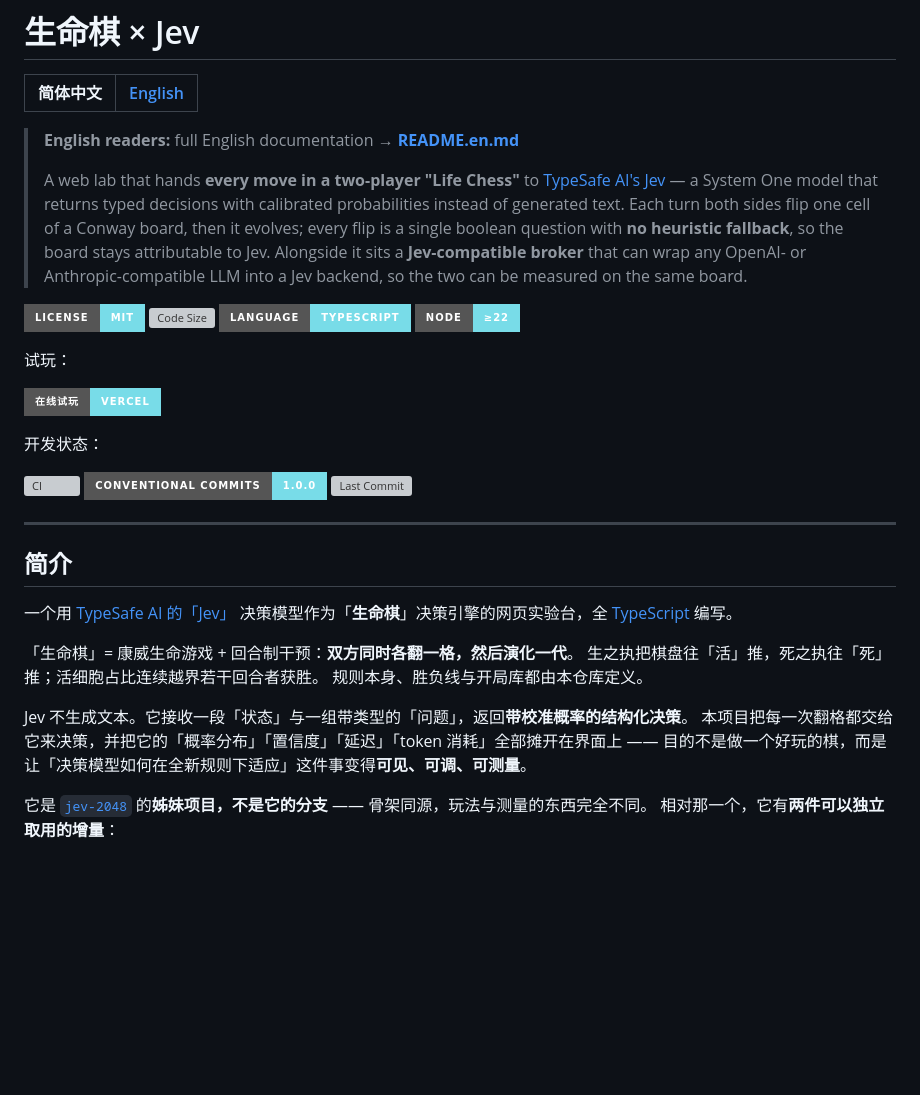
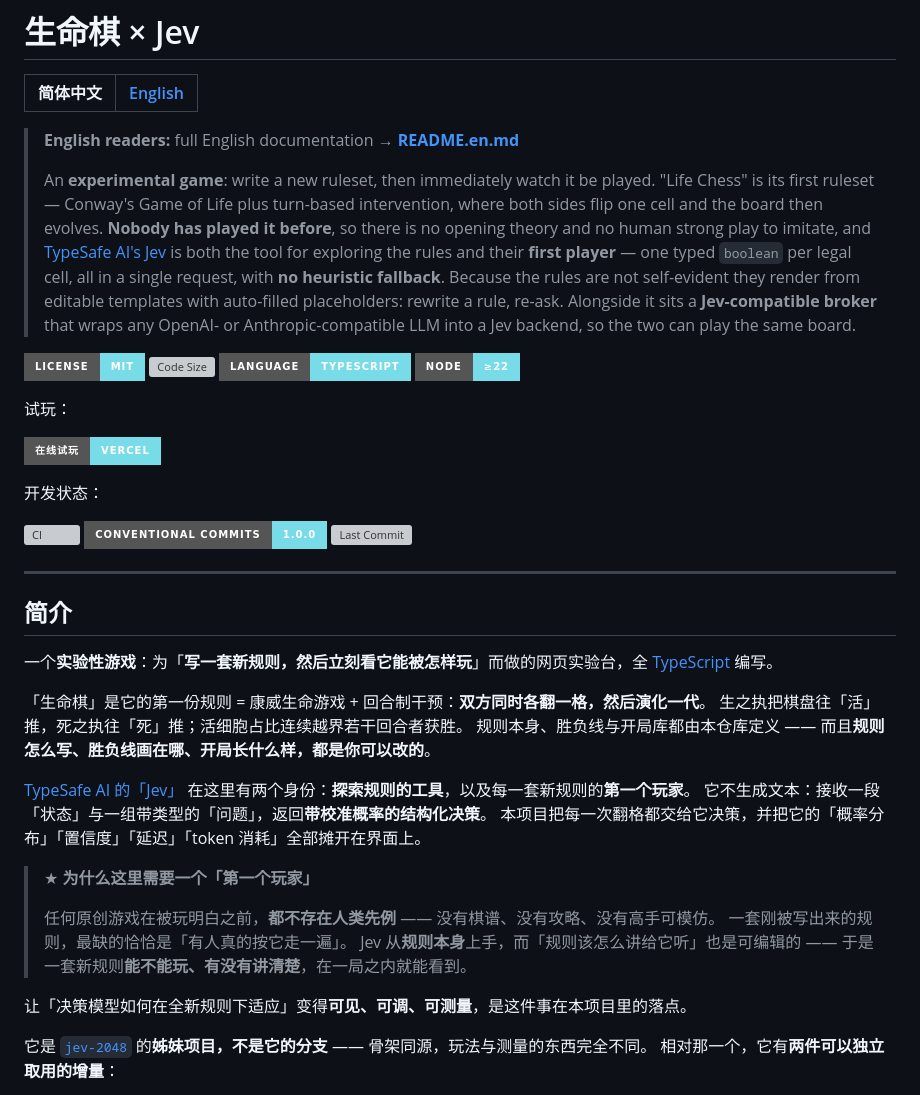
Before and after one commit to ARCJ137442/jev-life, a Markdown page: README.md, the part around the change. Drawn GitHub-style; badges without logos; blank space fills up the shorter version; grey boxes are pictures that could not be loaded.

Commit message:
docs(readme): 开篇从「Jev 玩一个游戏」改成「实验性游戏设计，Jev 是工具与第一个玩家」
原来那句写的是「**目的不是做一个好玩的棋**，而是让测量可见」。那是**防御性**的说法 ——
好像「它是游戏」是一件需要道歉的事。而实际定位正相反：**它就是一个游戏**，
实验性是它的**性质**，不是它的辩解。

改后的落点：

- 它是「**写一套新规则，然后立刻看它能被怎样玩**」的实验台，生命棋只是**第一份规则**
- Jev 有两个身份：**探索规则的工具**，以及每一套新规则的**第一个玩家**
- 加了一段「**为什么这里需要一个『第一个玩家』**」：

  > 任何原创游戏在被玩明白之前，**都不存在人类先例** —— 没有棋谱、没有攻略、
  > 没有高手可模仿。一套刚被写出来的规则，最缺的恰恰是「有人真的按它走一遍」。

★ 这条不是修辞，是**可验证的事实**：`jev-2048` / 象棋 / pokemon 那些"Jev 玩游戏"的
任务里，模型都有**可模仿的人类先验**（攻略、棋谱、速通路线）；生命棋没有。
而这也解释了「规则说明书做成可编辑模板」那个设计为什么存在 ——
**因为规则必须被讲述，而讲述的措辞是可改的**，于是「这套规则有没有讲清楚」
本身就成了一个能测的量。

顺带去掉了一句不准确的推论：原文说「规则本身、胜负线与开局库都由本仓库定义」，
而**规则怎么写、胜负线画在哪、开局长什么样，其实都是用户可以改的**（模板 / 四个阈值输入框 /
手绘开局）—— 这正是「实验性」三个字的落点，原文把它写小了。

English 版逐段镜像，改完核对：标题 8/8、5/5、17/17、1/1，列表 17/17，表格 41/41，
代码围栏两边各 18 且配平 —— 与上一轮审计建立的对账口径一致。

门禁：测试 461 全绿 / 密钥扫描 ✓

```diff
--- a/README.md
+++ b/README.md
@@ -5,11 +5,14 @@
 
 > **English readers:** full English documentation → [**README.en.md**](README.en.md)
 >
-> A web lab that hands **every move in a two-player "Life Chess"** to [TypeSafe AI's Jev](https://www.typesafe.ai/) —
-> a System One model that returns typed decisions with calibrated probabilities instead of generated text. Each turn
-> both sides flip one cell of a Conway board, then it evolves; every flip is a single boolean question with **no
-> heuristic fallback**, so the board stays attributable to Jev. Alongside it sits a **Jev-compatible broker** that can
-> wrap any OpenAI- or Anthropic-compatible LLM into a Jev backend, so the two can be measured on the same board.
+> An **experimental game**: write a new ruleset, then immediately watch it be played. "Life Chess" is its first
+> ruleset — Conway's Game of Life plus turn-based intervention, where both sides flip one cell and the board then
+> evolves. **Nobody has played it before**, so there is no opening theory and no human strong play to imitate, and
+> [TypeSafe AI's Jev](https://www.typesafe.ai/) is both the tool for exploring the rules and their **first player** —
+> one typed `boolean` per legal cell, all in a single request, with **no heuristic fallback**. Because the rules are
+> not self-evident they render from editable templates with auto-filled placeholders: rewrite a rule, re-ask.
+> Alongside it sits a **Jev-compatible broker** that wraps any OpenAI- or Anthropic-compatible LLM into a Jev backend,
+> so the two can play the same board.
 
 <!-- 📝徽章安排参考：https://daily.dev/blog/readme-badges-github-best-practices#organizing-badges-in-your-readme -->
 
@@ -36,15 +39,24 @@
 
 ## 简介
 
-一个用 [TypeSafe AI 的「Jev」](https://www.typesafe.ai/) 决策模型作为「**生命棋**」决策引擎的网页实验台，全 [TypeScript](https://www.typescriptlang.org/) 编写。
+一个**实验性游戏**：为「**写一套新规则，然后立刻看它能被怎样玩**」而做的网页实验台，全 [TypeScript](https://www.typescriptlang.org/) 编写。
 
-「生命棋」= 康威生命游戏 + 回合制干预：**双方同时各翻一格，然后演化一代**。
+「生命棋」是它的第一份规则 = 康威生命游戏 + 回合制干预：**双方同时各翻一格，然后演化一代**。
 生之执把棋盘往「活」推，死之执往「死」推；活细胞占比连续越界若干回合者获胜。
-规则本身、胜负线与开局库都由本仓库定义。
+规则本身、胜负线与开局库都由本仓库定义 —— 而且**规则怎么写、胜负线画在哪、开局长什么样，都是你可以改的**。
 
-Jev 不生成文本。它接收一段「状态」与一组带类型的「问题」，返回**带校准概率的结构化决策**。
-本项目把每一次翻格都交给它来决策，并把它的「概率分布」「置信度」「延迟」「token 消耗」全部摊开在界面上 ——
-目的不是做一个好玩的棋，而是让「决策模型如何在全新规则下适应」这件事变得**可见、可调、可测量**。
+[TypeSafe AI 的「Jev」](https://www.typesafe.ai/) 在这里有两个身份：**探索规则的工具**，以及每一套新规则的**第一个玩家**。
+它不生成文本：接收一段「状态」与一组带类型的「问题」，返回**带校准概率的结构化决策**。
+本项目把每一次翻格都交给它决策，并把它的「概率分布」「置信度」「延迟」「token 消耗」全部摊开在界面上。
+
+> ★ **为什么这里需要一个「第一个玩家」**
+>
+> 任何原创游戏在被玩明白之前，**都不存在人类先例** —— 没有棋谱、没有攻略、没有高手可模仿。
+> 一套刚被写出来的规则，最缺的恰恰是「有人真的按它走一遍」。
+> Jev 从**规则本身**上手，而「规则该怎么讲给它听」也是可编辑的 ——
+> 于是一套新规则**能不能玩、有没有讲清楚**，在一局之内就能看到。
+
+让「决策模型如何在全新规则下适应」变得**可见、可调、可测量**，是这件事在本项目里的落点。
 
 它是 [`jev-2048`](https://github.com/ARCJ137442/jev-2048) 的**姊妹项目，不是它的分支** —— 骨架同源，玩法与测量的东西完全不同。
 相对那一个，它有**两件可以独立取用的增量**：
```
Also changed, not shown: README.en.md (+13 -5 lines).
